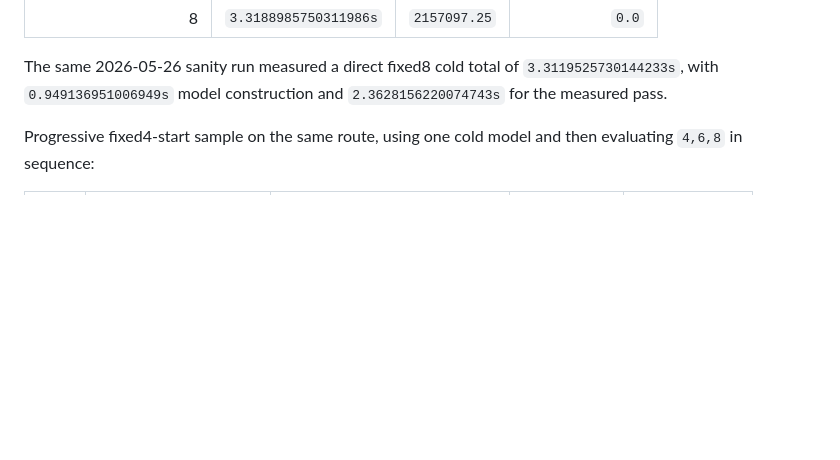
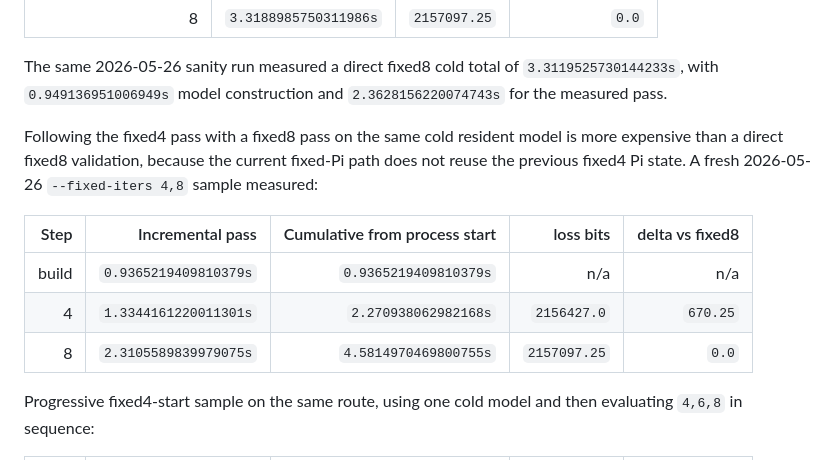
Before and after one commit to SisyphusMountain/gpurec, a Markdown page: docs/test-trees-1000-likelihood-performance.md, the part around one of its changes. GitHub-like rendering; blank space fills up the shorter version.

Commit message:
Record fixed4-first test_trees timing

```diff
--- a/docs/test-trees-1000-likelihood-performance.md
+++ b/docs/test-trees-1000-likelihood-performance.md
@@ -99,6 +99,17 @@ Cold first-pass fidelity samples with the same construction path:
 The same 2026-05-26 sanity run measured a direct fixed8 cold total of
 `3.3119525730144233s`, with `0.949136951006949s` model construction and
 `2.3628156220074743s` for the measured pass.
+
+Following the fixed4 pass with a fixed8 pass on the same cold resident model is
+more expensive than a direct fixed8 validation, because the current fixed-Pi
+path does not reuse the previous fixed4 Pi state.  A fresh 2026-05-26
+`--fixed-iters 4,8` sample measured:
+
+| Step | Incremental pass | Cumulative from process start | loss bits | delta vs fixed8 |
+|---:|---:|---:|---:|---:|
+| build | `0.9365219409810379s` | `0.9365219409810379s` | n/a | n/a |
+| 4 | `1.3344161220011301s` | `2.270938062982168s` | `2156427.0` | `670.25` |
+| 8 | `2.3105589839979075s` | `4.5814970469800755s` | `2157097.25` | `0.0` |
 
 Progressive fixed4-start sample on the same route, using one cold model and
 then evaluating `4,6,8` in sequence:
```
Also changed, not shown: other parts of docs/test-trees-1000-likelihood-performance.md (+1 -1 lines).
